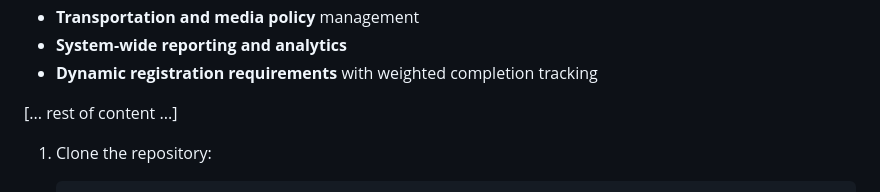
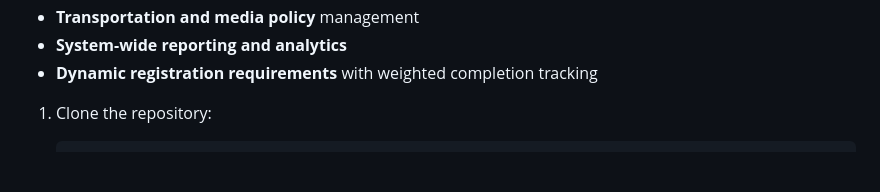
Before and after one commit to mparrish44/Locker_Management, a Markdown page: README.md, the part around the change. Drawn GitHub-style; blank space fills up the shorter version.

Commit message:
Remove placeholder text from README

````diff
--- a/README.md
+++ b/README.md
@@ -21,7 +21,6 @@ The Locker Management System provides a complete solution for schools to manage:
 - **System-wide reporting and analytics**
 - **Dynamic registration requirements** with weighted completion tracking
 
-[... rest of content ...]
 
 1. Clone the repository:
    ```bash
````
